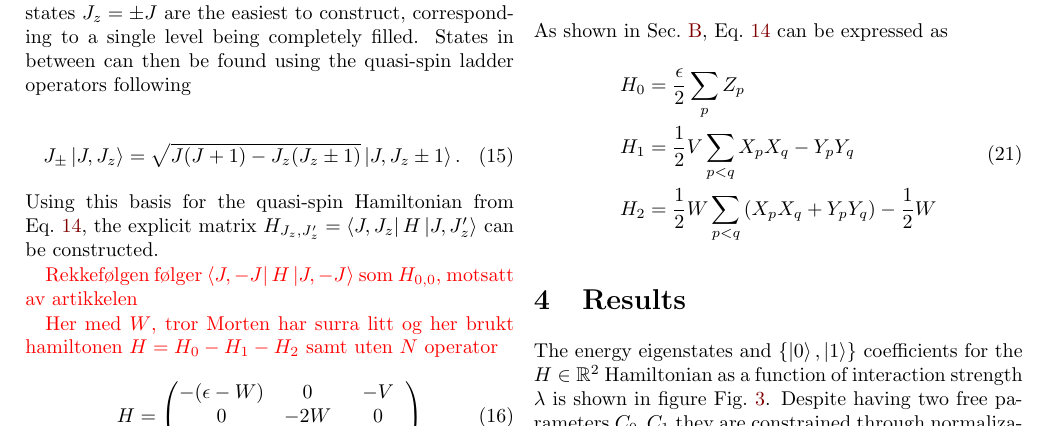
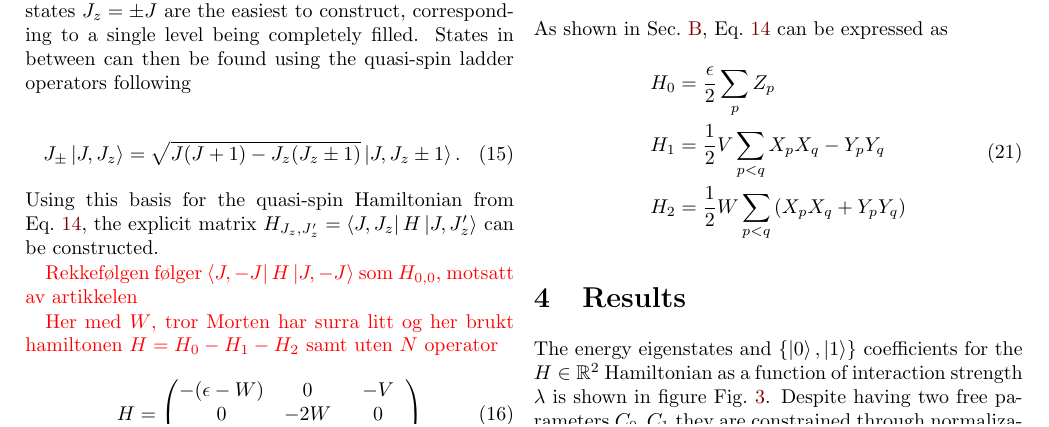
Before and after one commit to hkve/Lipkin-Model-FYS5419, a LaTeX paper (tex/main.tex, which reads tex/sections/quantum_systems.tex): part of page 4 of 6, cut so that both start at the same text. Compiled offline with pdfLaTeX.

Commit message:
Fjernet 1/2W, ellers ikke så mye å bidra med

```diff
--- a/tex/sections/quantum_systems.tex
+++ b/tex/sections/quantum_systems.tex
@@ -137,6 +137,6 @@ As shown in \cref{sec:app:pauliencoding_detailed}, \cref{eq:theo:lipkin_quasispi
     \begin{split}\label[eq]{eq:met:lipkin_pauli_hamiltonian}
         H_0 &= \frac{\epsilon}{2}\sum_{p}Z_p  \\
         H_1 &= \frac{1}{2}V \sum_{p < q} X_p X_q - Y_p Y_q \\
-        H_2 &= \frac{1}{2}W \sum_{p < q} \pclosed{ X_p X_q + Y_p Y_q } - \frac{1}{2}W
+        H_2 &= \frac{1}{2}W \sum_{p < q} \pclosed{ X_p X_q + Y_p Y_q }
     \end{split}
 \end{align}
```
